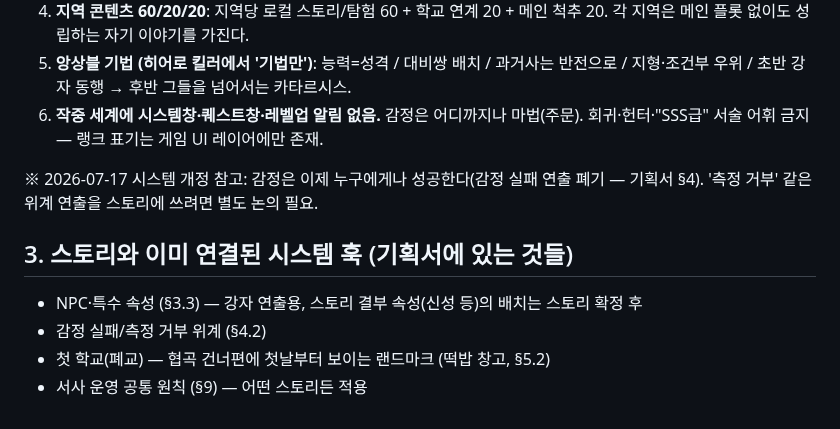
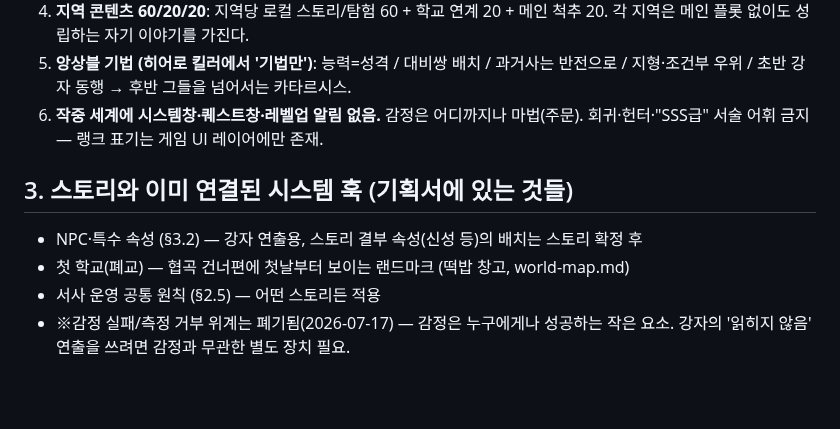
Before and after one commit to abback-go/yemogame2, a Markdown page: docs/story-track.md, the part around the change. Drawn GitHub-style; blank space fills up the shorter version.

```diff
--- a/docs/story-track.md
+++ b/docs/story-track.md
@@ -56,10 +56,8 @@
 5. **앙상블 기법 (히어로 킬러에서 '기법만')**: 능력=성격 / 대비쌍 배치 / 과거사는 반전으로 / 지형·조건부 우위 / 초반 강자 동행 → 후반 그들을 넘어서는 카타르시스.
 6. **작중 세계에 시스템창·퀘스트창·레벨업 알림 없음.** 감정은 어디까지나 마법(주문). 회귀·헌터·"SSS급" 서술 어휘 금지 — 랭크 표기는 게임 UI 레이어에만 존재.
 
-※ 2026-07-17 시스템 개정 참고: 감정은 이제 누구에게나 성공한다(감정 실패 연출 폐기 — 기획서 §4). '측정 거부' 같은 위계 연출을 스토리에 쓰려면 별도 논의 필요.
-
 ## 3. 스토리와 이미 연결된 시스템 훅 (기획서에 있는 것들)
-- NPC·특수 속성 (§3.3) — 강자 연출용, 스토리 결부 속성(신성 등)의 배치는 스토리 확정 후
-- 감정 실패/측정 거부 위계 (§4.2)
-- 첫 학교(폐교) — 협곡 건너편에 첫날부터 보이는 랜드마크 (떡밥 창고, §5.2)
-- 서사 운영 공통 원칙 (§9) — 어떤 스토리든 적용
+- NPC·특수 속성 (§3.2) — 강자 연출용, 스토리 결부 속성(신성 등)의 배치는 스토리 확정 후
+- 첫 학교(폐교) — 협곡 건너편에 첫날부터 보이는 랜드마크 (떡밥 창고, world-map.md)
+- 서사 운영 공통 원칙 (§2.5) — 어떤 스토리든 적용
+- ※감정 실패/측정 거부 위계는 폐기됨(2026-07-17) — 감정은 누구에게나 성공하는 작은 요소. 강자의 '읽히지 않음' 연출을 쓰려면 감정과 무관한 별도 장치 필요.
```
Also changed, not shown: docs/game-design.md (+5 -6 lines).
